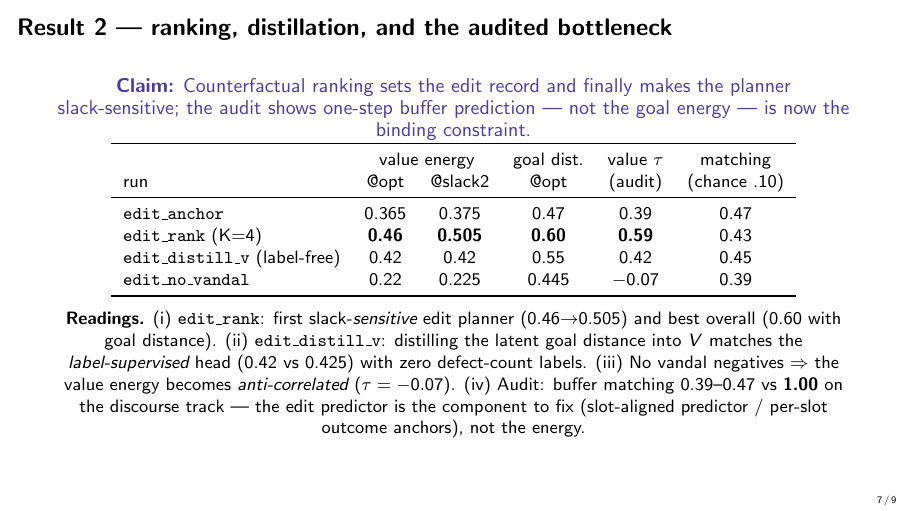
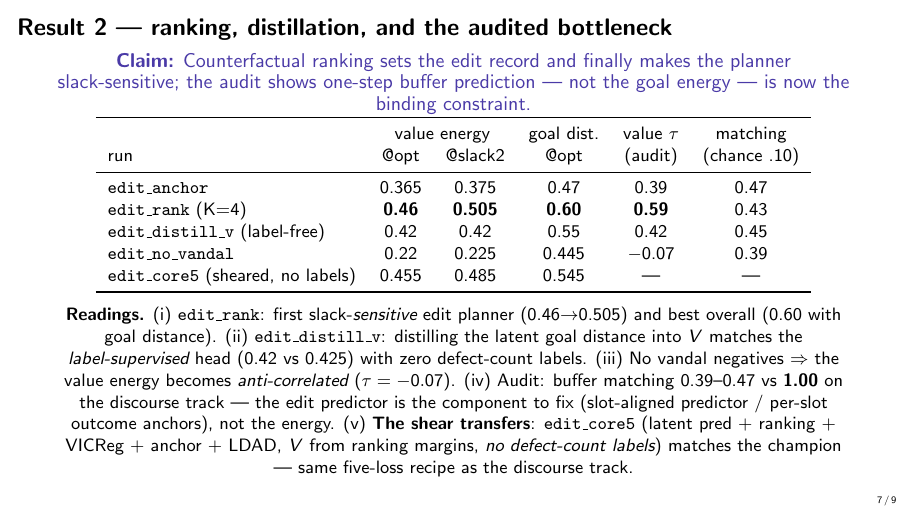
Before and after one commit to Thiggel/Language-Reasoning-JEPA, LaTeX slides (reports/edit_jepa.tex): page 7 of 9. Compiled offline with pdfLaTeX.

Commit message:
Edit deck: edit_core5 shear result (0.455/0.485/0.545 oracle, no labels)
Co-Authored-By: Claude Fable 5 <noreply@anthropic.com>

```diff
--- a/reports/edit_jepa.tex
+++ b/reports/edit_jepa.tex
@@ -175,6 +175,7 @@ run & @opt & @slack2 & @opt & (audit) & (chance .10)\\
  & \textbf{0.59} & 0.43\\
 \texttt{edit\_distill\_v} (label-free) & 0.42 & 0.42 & 0.55 & 0.42 & 0.45\\
 \texttt{edit\_no\_vandal} & 0.22 & 0.225 & 0.445 & $-$0.07 & 0.39\\
+\texttt{edit\_core5} (sheared, no labels) & 0.455 & 0.485 & 0.545 & --- & ---\\
 \bottomrule
 \end{tabular}
 
@@ -187,7 +188,10 @@ defect-count labels. (iii) No vandal negatives $\Rightarrow$ the value
 energy becomes \emph{anti-correlated} ($\tau=-0.07$). (iv) Audit: buffer
 matching 0.39--0.47 vs \textbf{1.00} on the discourse track --- the edit
 predictor is the component to fix (slot-aligned predictor / per-slot
-outcome anchors), not the energy.
+outcome anchors), not the energy. (v) \textbf{The shear transfers}:
+\texttt{edit\_core5} (latent pred + ranking + VICReg + anchor + LDAD,
+$V$ from ranking margins, \emph{no defect-count labels}) matches the
+champion --- same five-loss recipe as the discourse track.
 \end{frame}
 
 \begin{frame}{Probe summary (edit track)}
```
Also changed, not shown: reports/edit_jepa.pdf.
